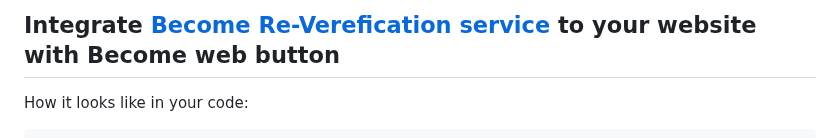
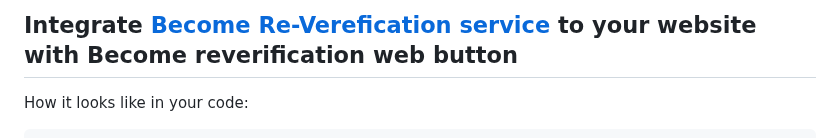
Before and after one commit to paternina/Become-reverification-web-button, a Markdown page: README.md, the part around the change. GitHub-like rendering.

Commit message:
fix: title name in readme.md

```diff
--- a/README.md
+++ b/README.md
@@ -1,4 +1,4 @@
-## Integrate [Become Re-Verefication service](https://becomedigital.net/) to your website with Become web button
+## Integrate [Become Re-Verefication service](https://becomedigital.net/) to your website with Become reverification web button
 
 How it looks like in your code:
 
```
